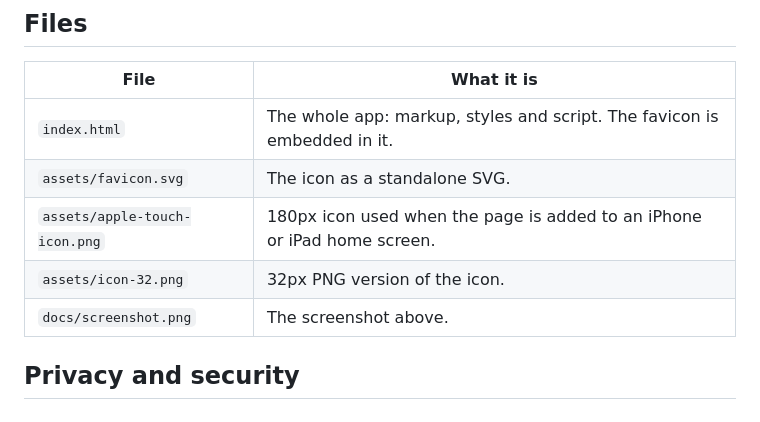
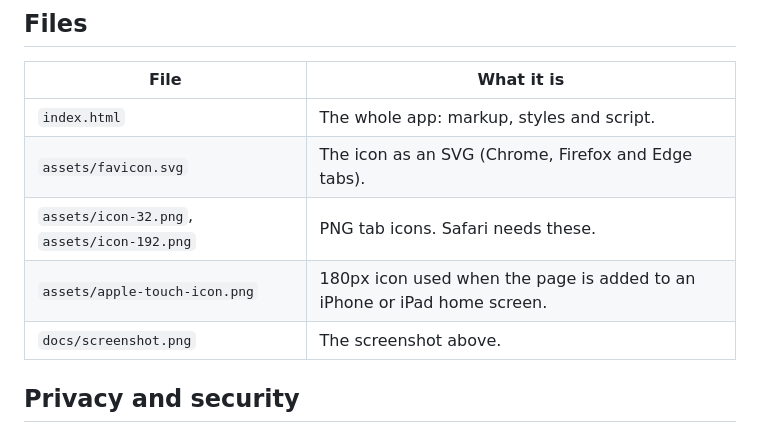
Before and after one commit to CodeCultivar/Which_Service, a Markdown page: README.md, the part around the change. Drawn GitHub-style.

```diff
--- a/README.md
+++ b/README.md
@@ -60,10 +60,10 @@ The hosted page is the same code for everyone: each visitor pastes their own TMD
 
 | File | What it is |
 | --- | --- |
-| `index.html` | The whole app: markup, styles and script. The favicon is embedded in it. |
-| `assets/favicon.svg` | The icon as a standalone SVG. |
+| `index.html` | The whole app: markup, styles and script. |
+| `assets/favicon.svg` | The icon as an SVG (Chrome, Firefox and Edge tabs). |
+| `assets/icon-32.png`, `assets/icon-192.png` | PNG tab icons. Safari needs these. |
 | `assets/apple-touch-icon.png` | 180px icon used when the page is added to an iPhone or iPad home screen. |
-| `assets/icon-32.png` | 32px PNG version of the icon. |
 | `docs/screenshot.png` | The screenshot above. |
 
 ## Privacy and security
```
Also changed, not shown: assets/icon-192.png (added), 1 other file.
